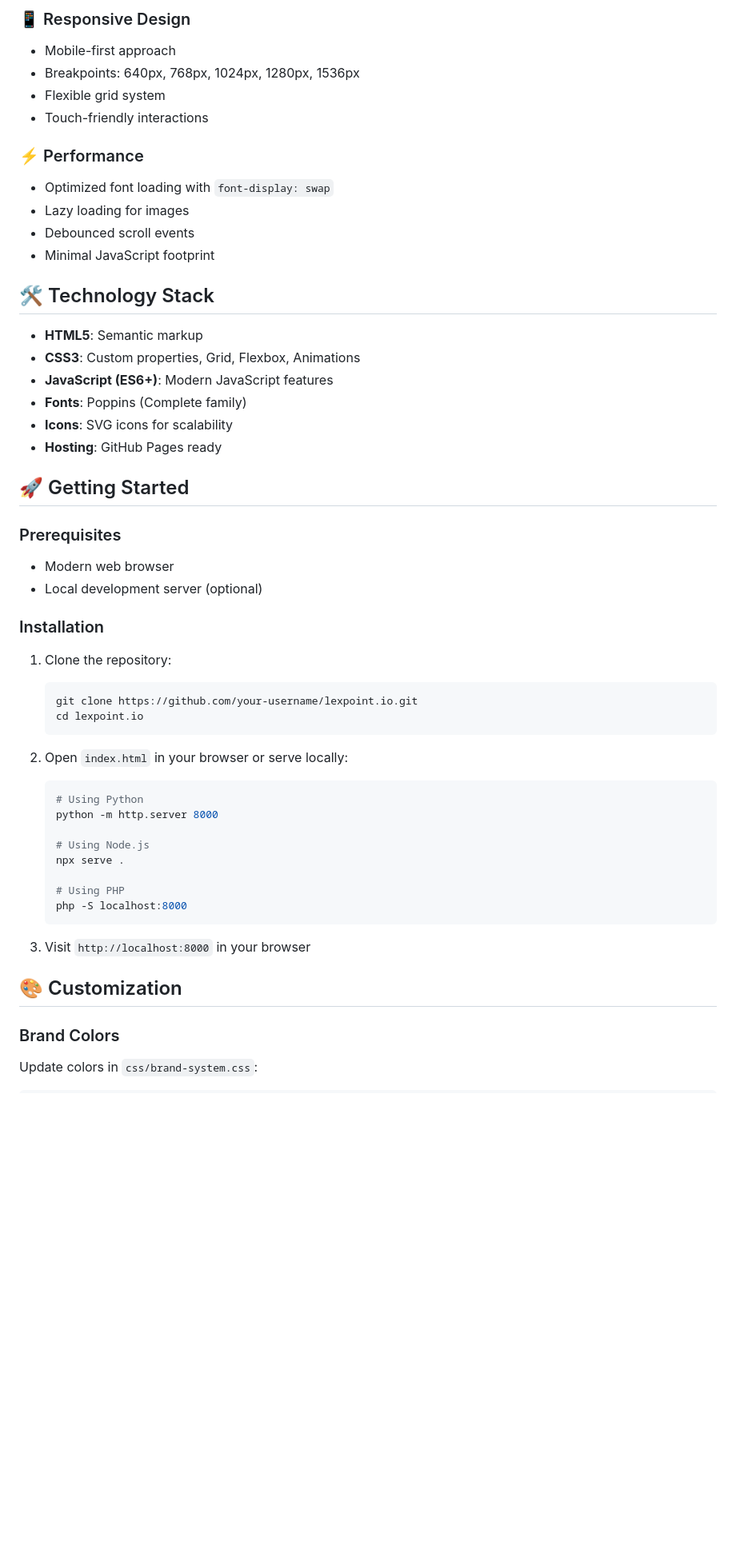
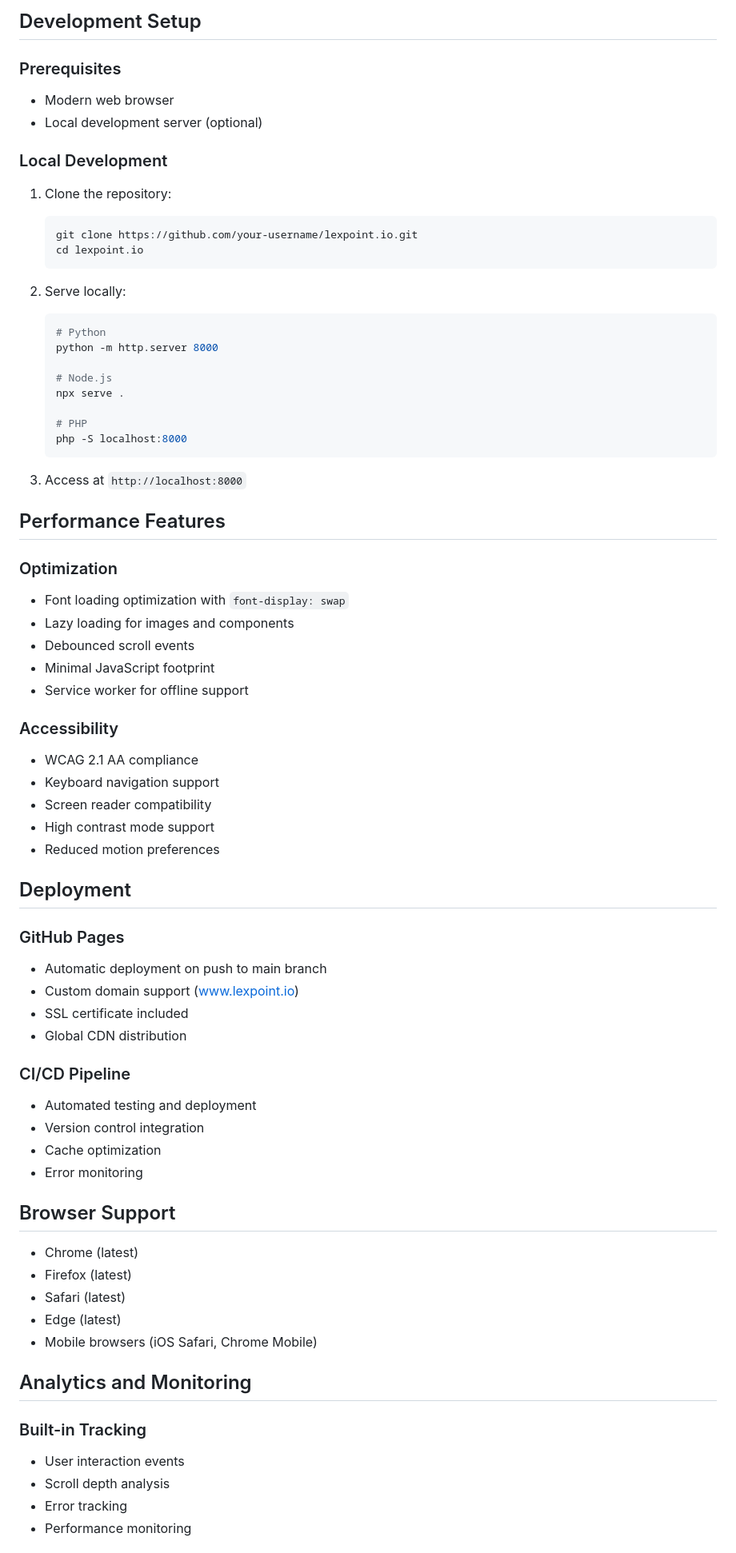
Before and after one commit to getguide/lexpoint, a Markdown page: README.md, the part around the change printed below. Shown: that part at 80% size. Rendered like a GitHub page; blank space fills up the shorter version.

````diff
--- a/README.md
+++ b/README.md
@@ -64,52 +56,73 @@ lexpoint/
-### 📱 Responsive Design
-- Mobile-first approach
-- Breakpoints: 640px, 768px, 1024px, 1280px, 1536px
-- Flexible grid system
-- Touch-friendly interactions
-
-### ⚡ Performance
-- Optimized font loading with `font-display: swap`
-- Lazy loading for images
-- Debounced scroll events
-- Minimal JavaScript footprint
-
-## 🛠️ Technology Stack
-
-- **HTML5**: Semantic markup
-- **CSS3**: Custom properties, Grid, Flexbox, Animations
-- **JavaScript (ES6+)**: Modern JavaScript features
-- **Fonts**: Poppins (Complete family)
-- **Icons**: SVG icons for scalability
-- **Hosting**: GitHub Pages ready
-
-## 🚀 Getting Started
+## Development Setup
 
 ### Prerequisites
 - Modern web browser
 - Local development server (optional)
 
-### Installation
+### Local Development
 1. Clone the repository:
    ```bash
    git clone https://github.com/your-username/lexpoint.io.git
    cd lexpoint.io
    ```
 
-2. Open `index.html` in your browser or serve locally:
+2. Serve locally:
    ```bash
-   # Using Python
+   # Python
    python -m http.server 8000
 
-   # Using Node.js
+   # Node.js
    npx serve .
 
-   # Using PHP
+   # PHP
    php -S localhost:8000
    ```
 
-3. Visit `http://localhost:8000` in your browser
+3. Access at `http://localhost:8000`
 
-## 🎨 Customization
+## Performance Features
 
-### Brand Colors
-Update colors in `css/brand-system.css`:
+### Optimization
+- Font loading optimization with `font-display: swap`
+- Lazy loading for images and components
+- Debounced scroll events
+- Minimal JavaScript footprint
+- Service worker for offline support
+
+### Accessibility
+- WCAG 2.1 AA compliance
+- Keyboard navigation support
+- Screen reader compatibility
+- High contrast mode support
+- Reduced motion preferences
+
+## Deployment
+
+### GitHub Pages
+- Automatic deployment on push to main branch
+- Custom domain support (www.lexpoint.io)
+- SSL certificate included
+- Global CDN distribution
+
+### CI/CD Pipeline
+- Automated testing and deployment
+- Version control integration
+- Cache optimization
+- Error monitoring
+
+## Browser Support
+
+- Chrome (latest)
+- Firefox (latest)
+- Safari (latest)
+- Edge (latest)
+- Mobile browsers (iOS Safari, Chrome Mobile)
+
+## Analytics and Monitoring
+
+### Built-in Tracking
+- User interaction events
+- Scroll depth analysis
+- Error tracking
+- Performance monitoring
+
````
Also changed, not shown: other parts of README.md (+74 -132 lines), PROJECT_SUMMARY.md (+169 -127 lines).
